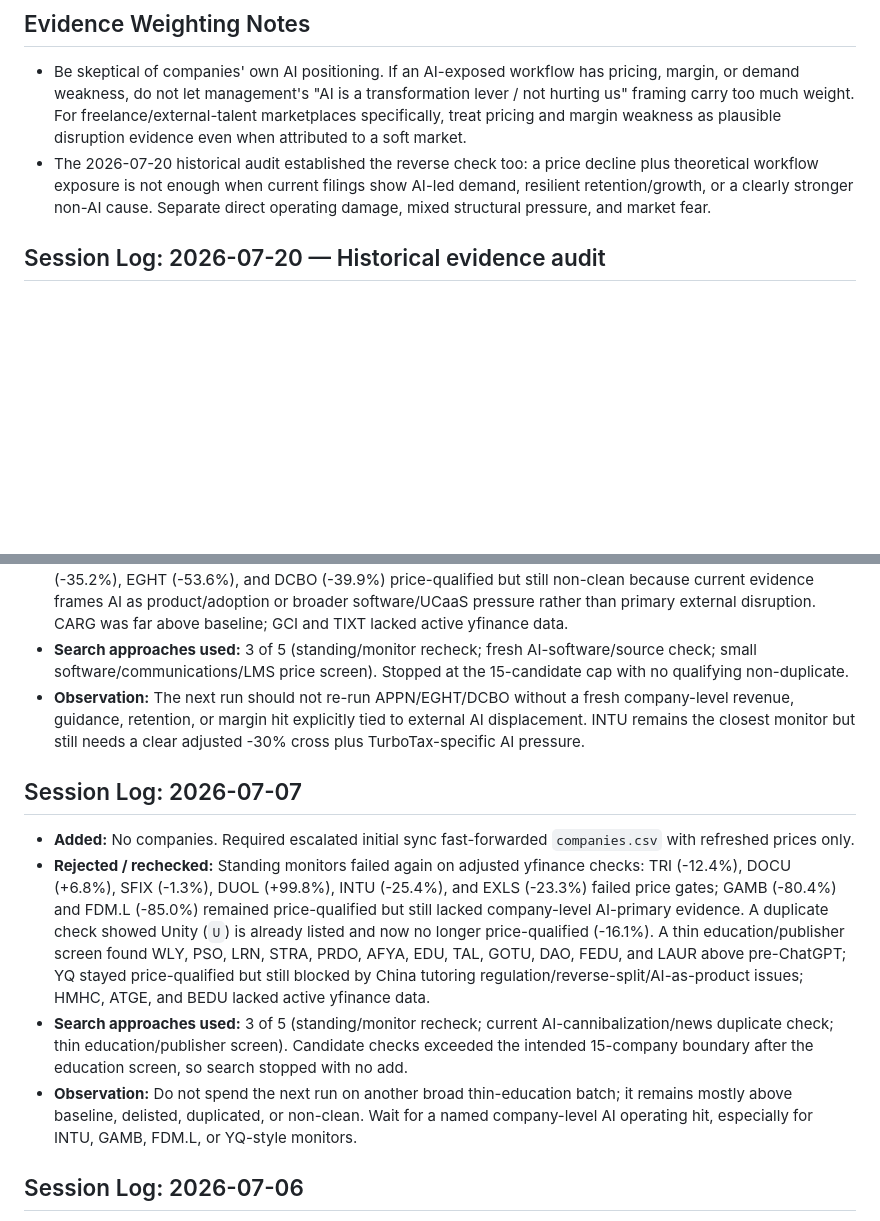
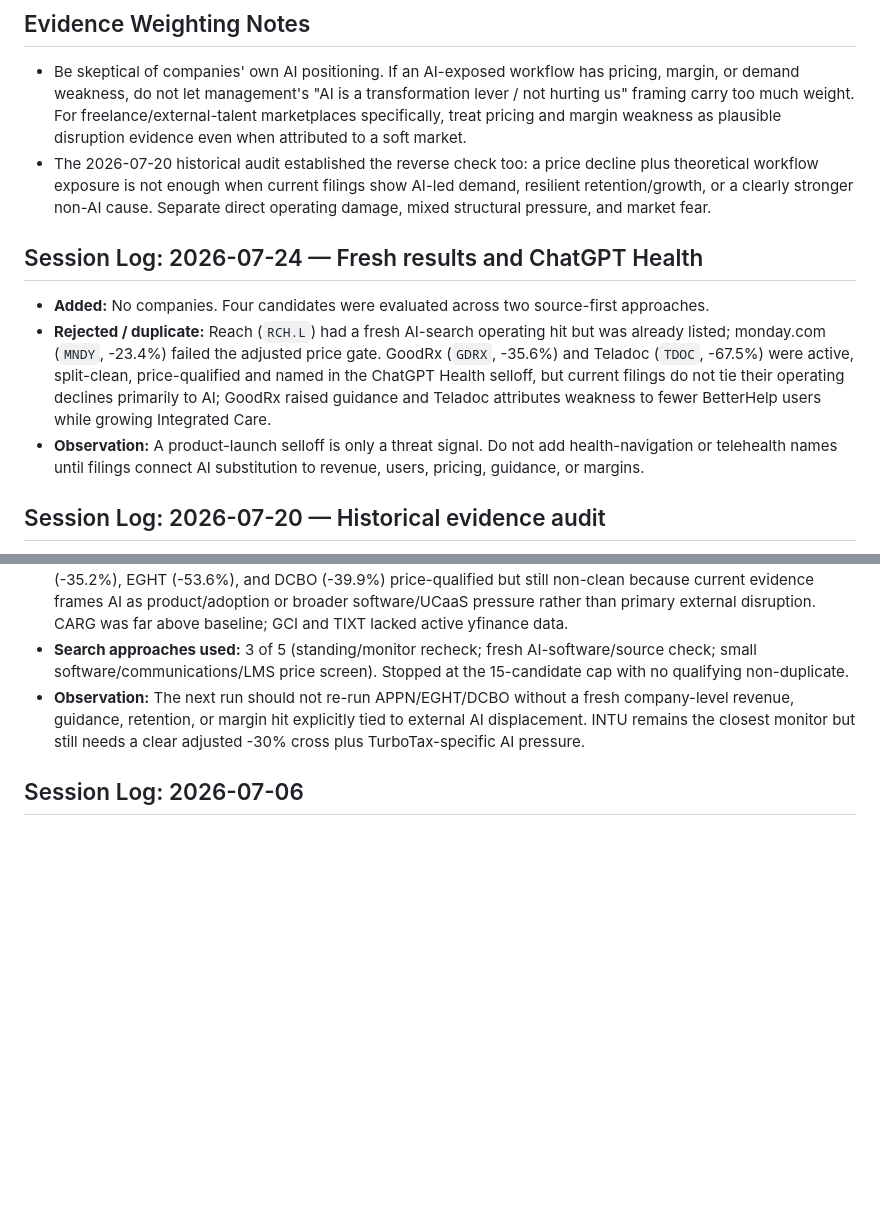
Before and after one commit to simonmesmith/ai-disrupted-companies, a Markdown page: MEMORY.md, 2 parts joined by grey strips. Drawn GitHub-style; blank space fills up the shorter version.

Commit message:
Record July 24 AI disruption search

```diff
--- a/MEMORY.md
+++ b/MEMORY.md
@@ -29,6 +29,11 @@
 ## Evidence Weighting Notes
 - Be skeptical of companies' own AI positioning. If an AI-exposed workflow has pricing, margin, or demand weakness, do not let management's "AI is a transformation lever / not hurting us" framing carry too much weight. For freelance/external-talent marketplaces specifically, treat pricing and margin weakness as plausible disruption evidence even when attributed to a soft market.
 - The 2026-07-20 historical audit established the reverse check too: a price decline plus theoretical workflow exposure is not enough when current filings show AI-led demand, resilient retention/growth, or a clearly stronger non-AI cause. Separate direct operating damage, mixed structural pressure, and market fear.
+
+## Session Log: 2026-07-24 — Fresh results and ChatGPT Health
+- **Added:** No companies. Four candidates were evaluated across two source-first approaches.
+- **Rejected / duplicate:** Reach (`RCH.L`) had a fresh AI-search operating hit but was already listed; monday.com (`MNDY`, -23.4%) failed the adjusted price gate. GoodRx (`GDRX`, -35.6%) and Teladoc (`TDOC`, -67.5%) were active, split-clean, price-qualified and named in the ChatGPT Health selloff, but current filings do not tie their operating declines primarily to AI; GoodRx raised guidance and Teladoc attributes weakness to fewer BetterHelp users while growing Integrated Care.
+- **Observation:** A product-launch selloff is only a threat signal. Do not add health-navigation or telehealth names until filings connect AI substitution to revenue, users, pricing, guidance, or margins.
 
 ## Session Log: 2026-07-20 — Historical evidence audit
 - **Reviewed:** All 97 rows, including recovered names. Kept 46 unchanged, rewrote 22 mixed cases, and removed 29 weak/speculative cases; no companies were added. The final index has 68 rows: 66 Active and 2 Recovered (`KFRC`, `YEXT`).
@@ -81,12 +86,6 @@
 - **Rejected / rechecked:** Standing monitors failed again on adjusted yfinance checks: TRI (-15.4%) stayed below the gate with capital-return/share-consolidation distortion, DOCU (+3.0%) failed, SFIX (-4.2%) was too modest, DUOL (+92.9%) was far above baseline, INTU (-26.1%) remained close but short, and EXLS (-24.1%) failed after split-adjusted pricing. GAMB (-81.0%) and FDM.L (-85.6%) stayed price-qualified but still lacked company-level AI-primary evidence. A tight fresh-catalyst/software check found GTLB already listed and only -17.2%; APPN (-35.2%), EGHT (-53.6%), and DCBO (-39.9%) price-qualified but still non-clean because current evidence frames AI as product/adoption or broader software/UCaaS pressure rather than primary external disruption. CARG was far above baseline; GCI and TIXT lacked active yfinance data.
 - **Search approaches used:** 3 of 5 (standing/monitor recheck; fresh AI-software/source check; small software/communications/LMS price screen). Stopped at the 15-candidate cap with no qualifying non-duplicate.
 - **Observation:** The next run should not re-run APPN/EGHT/DCBO without a fresh company-level revenue, guidance, retention, or margin hit explicitly tied to external AI displacement. INTU remains the closest monitor but still needs a clear adjusted -30% cross plus TurboTax-specific AI pressure.
-
-## Session Log: 2026-07-07
-- **Added:** No companies. Required escalated initial sync fast-forwarded `companies.csv` with refreshed prices only.
-- **Rejected / rechecked:** Standing monitors failed again on adjusted yfinance checks: TRI (-12.4%), DOCU (+6.8%), SFIX (-1.3%), DUOL (+99.8%), INTU (-25.4%), and EXLS (-23.3%) failed price gates; GAMB (-80.4%) and FDM.L (-85.0%) remained price-qualified but still lacked company-level AI-primary evidence. A duplicate check showed Unity (`U`) is already listed and now no longer price-qualified (-16.1%). A thin education/publisher screen found WLY, PSO, LRN, STRA, PRDO, AFYA, EDU, TAL, GOTU, DAO, FEDU, and LAUR above pre-ChatGPT; YQ stayed price-qualified but still blocked by China tutoring regulation/reverse-split/AI-as-product issues; HMHC, ATGE, and BEDU lacked active yfinance data.
-- **Search approaches used:** 3 of 5 (standing/monitor recheck; current AI-cannibalization/news duplicate check; thin education/publisher screen). Candidate checks exceeded the intended 15-company boundary after the education screen, so search stopped with no add.
-- **Observation:** Do not spend the next run on another broad thin-education batch; it remains mostly above baseline, delisted, duplicated, or non-clean. Wait for a named company-level AI operating hit, especially for INTU, GAMB, FDM.L, or YQ-style monitors.
 
 ## Session Log: 2026-07-06
 - **Added:** No companies. Required escalated initial sync fast-forwarded `companies.csv` with refreshed prices only.
```
Also changed, not shown: other parts of MEMORY.md (+1 -1 lines), failed-candidates.md (+1 -1 lines), search-strategies.md (+4 -4 lines).
